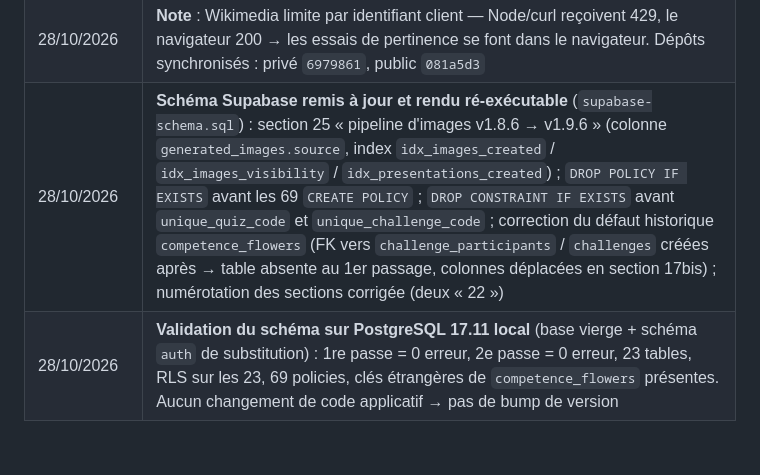
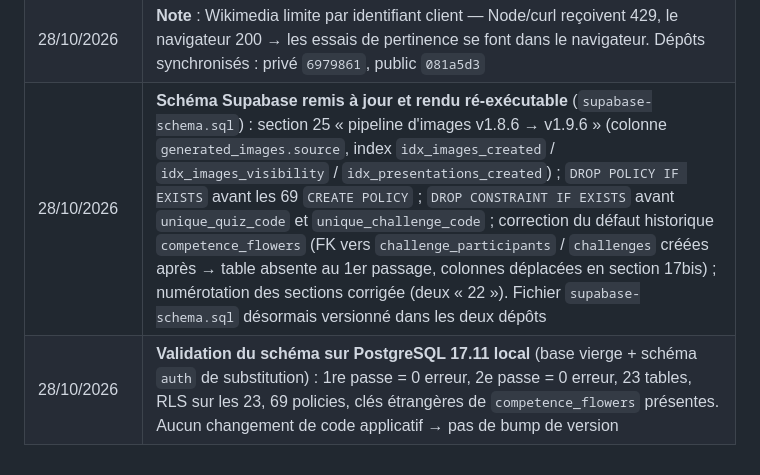
Before and after one commit to rostomaziz22-design/APC-ALG-RIE-G-N-RATION-3-G-n-rez-des-prompts-professionnels, a Markdown page: RAPPORT_PLATEFORME.md, the part around the change. Rendered like a GitHub page.

```diff
--- a/RAPPORT_PLATEFORME.md
+++ b/RAPPORT_PLATEFORME.md
@@ -952,5 +952,5 @@ ode --check OK, 0 occurrence restante dans le code |
 | 28/10/2026 | **Titre Wikipédia exact ou « mot-clé (précision) »** (« Réseau social » écarté), `.svg.png` refusés, `management`/`network`/`security` retirés des requêtes. Mesure diapos métiers : 5/5 images en 6,8 s |
 | 28/10/2026 | **Version bump** : APP_VERSION 1.9.5 → 1.9.6 (règle mjr3) |
 | 28/10/2026 | **Note** : Wikimedia limite par identifiant client — Node/curl reçoivent 429, le navigateur 200 → les essais de pertinence se font dans le navigateur. Dépôts synchronisés : privé `6979861`, public `081a5d3` |
-| 28/10/2026 | **Schéma Supabase remis à jour et rendu ré-exécutable** (`supabase-schema.sql`) : section 25 « pipeline d'images v1.8.6 → v1.9.6 » (colonne `generated_images.source`, index `idx_images_created` / `idx_images_visibility` / `idx_presentations_created`) ; `DROP POLICY IF EXISTS` avant les 69 `CREATE POLICY` ; `DROP CONSTRAINT IF EXISTS` avant `unique_quiz_code` et `unique_challenge_code` ; correction du défaut historique `competence_flowers` (FK vers `challenge_participants` / `challenges` créées après → table absente au 1er passage, colonnes déplacées en section 17bis) ; numérotation des sections corrigée (deux « 22 ») | (`supabase-schema.sql`) |
-| 28/10/2026 | **Validation du schéma sur PostgreSQL 17.11 local** (base vierge + schéma `auth` de substitution) : 1re passe = 0 erreur, 2e passe = 0 erreur, 23 tables, RLS sur les 23, 69 policies, clés étrangères de `competence_flowers` présentes. Aucun changement de code applicatif → pas de bump de version | — |
+| 28/10/2026 | **Schéma Supabase remis à jour et rendu ré-exécutable** (`supabase-schema.sql`) : section 25 « pipeline d'images v1.8.6 → v1.9.6 » (colonne `generated_images.source`, index `idx_images_created` / `idx_images_visibility` / `idx_presentations_created`) ; `DROP POLICY IF EXISTS` avant les 69 `CREATE POLICY` ; `DROP CONSTRAINT IF EXISTS` avant `unique_quiz_code` et `unique_challenge_code` ; correction du défaut historique `competence_flowers` (FK vers `challenge_participants` / `challenges` créées après → table absente au 1er passage, colonnes déplacées en section 17bis) ; numérotation des sections corrigée (deux « 22 »). Fichier `supabase-schema.sql` désormais versionné dans les deux dépôts |
+| 28/10/2026 | **Validation du schéma sur PostgreSQL 17.11 local** (base vierge + schéma `auth` de substitution) : 1re passe = 0 erreur, 2e passe = 0 erreur, 23 tables, RLS sur les 23, 69 policies, clés étrangères de `competence_flowers` présentes. Aucun changement de code applicatif → pas de bump de version |
```
